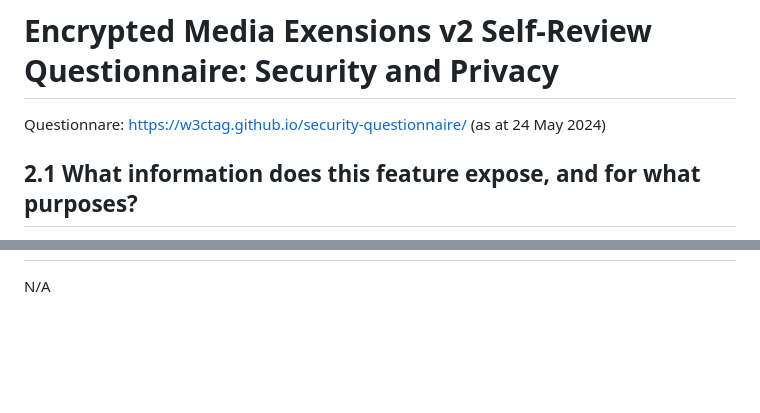
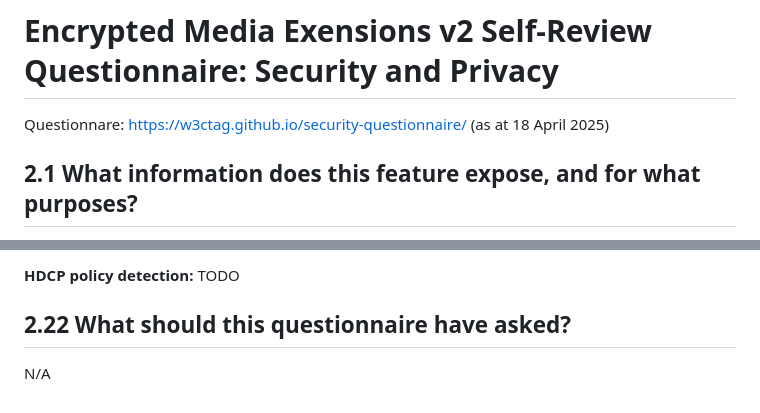
Before and after one commit to w3c/encrypted-media, a Markdown page: security-privacy-questionnaire.md, 2 parts joined by grey strips. Drawn GitHub-style; blank space fills up the shorter version.

```diff
--- a/security-privacy-questionnaire.md
+++ b/security-privacy-questionnaire.md
@@ -1,6 +1,6 @@
 # Encrypted Media Exensions v2 Self-Review Questionnaire: Security and Privacy
 
-Questionnare: https://w3ctag.github.io/security-questionnaire/ (as at 24 May 2024)
+Questionnare: https://w3ctag.github.io/security-questionnaire/ (as at 18 April 2025)
 
 ## 2.1 What information does this feature expose, and for what purposes?
 
@@ -148,2 +169,5 @@ Yes, see the [Security](https://w3c.github.io/encrypted-media/#security) and [Pr
+**HDCP policy detection:** TODO
+
+## 2.22 What should this questionnaire have asked?
 
 N/A
```
Also changed, not shown: other parts of security-privacy-questionnaire.md (+36 -15 lines).
